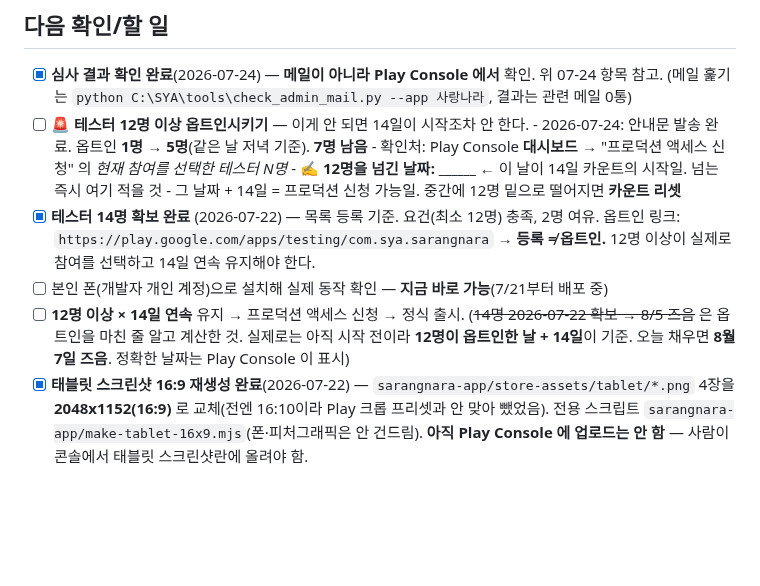
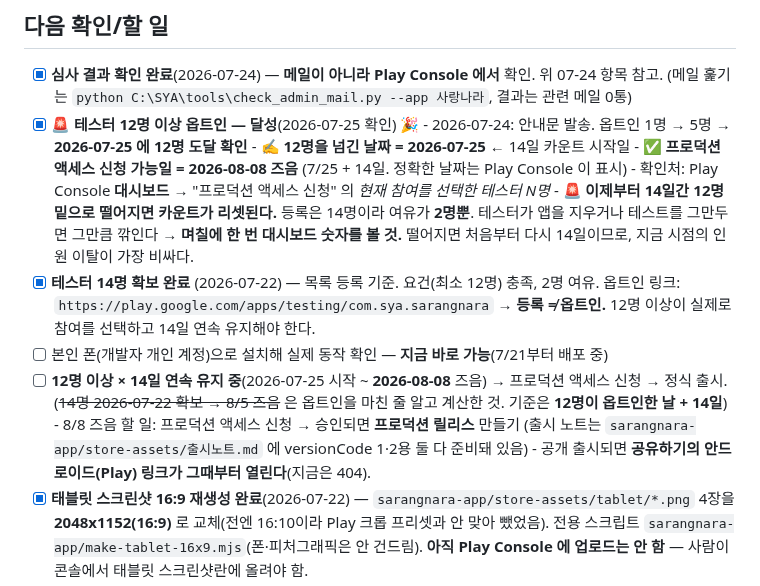
Before and after one commit to SYA-Apps/sarangnara, a Markdown page: WORKLOG.md, the part around the change. GitHub-like rendering; blank space fills up the shorter version.

Commit message:
WORKLOG: 테스터 12명 옵트인 달성(7/25) — 14일 카운트 시작, 8/8 프로덕션 신청 예정

```diff
--- a/WORKLOG.md
+++ b/WORKLOG.md
@@ -300,18 +300,23 @@ git push
 ## 다음 확인/할 일
 - [x] **심사 결과 확인 완료**(2026-07-24) — **메일이 아니라 Play Console 에서** 확인. 위 07-24 항목 참고.
       (메일 훑기는 `python C:\SYA\tools\check_admin_mail.py --app 사랑나라`, 결과는 관련 메일 0통)
-- [ ] 🚨 **테스터 12명 이상 옵트인시키기** — 이게 안 되면 14일이 시작조차 안 한다.
-      - 2026-07-24: 안내문 발송 완료. 옵트인 **1명 → 5명**(같은 날 저녁 기준). **7명 남음**
+- [x] 🚨 **테스터 12명 이상 옵트인 — 달성**(2026-07-25 확인) 🎉
+      - 2026-07-24: 안내문 발송. 옵트인 1명 → 5명 → **2026-07-25 에 12명 도달 확인**
+      - ✍️ **12명을 넘긴 날짜 = 2026-07-25** ← 14일 카운트 시작일
+      - ✅ **프로덕션 액세스 신청 가능일 = 2026-08-08 즈음** (7/25 + 14일. 정확한 날짜는 Play Console 이 표시)
       - 확인처: Play Console **대시보드** → "프로덕션 액세스 신청" 의 *현재 참여를 선택한 테스터 N명*
-      - ✍️ **12명을 넘긴 날짜: ______** ← 이 날이 14일 카운트의 시작일. 넘는 즉시 여기 적을 것
-      - 그 날짜 + 14일 = 프로덕션 신청 가능일. 중간에 12명 밑으로 떨어지면 **카운트 리셋**
+      - 🚨 **이제부터 14일간 12명 밑으로 떨어지면 카운트가 리셋된다.** 등록은 14명이라 여유가 **2명뿐**.
+        테스터가 앱을 지우거나 테스트를 그만두면 그만큼 깎인다 → **며칠에 한 번 대시보드 숫자를 볼 것.**
+        떨어지면 처음부터 다시 14일이므로, 지금 시점의 인원 이탈이 가장 비싸다.
 - [x] **테스터 14명 확보 완료** (2026-07-22) — 목록 등록 기준. 요건(최소 12명) 충족, 2명 여유. 옵트인 링크:
       `https://play.google.com/apps/testing/com.sya.sarangnara`
       → **등록 ≠ 옵트인.** 12명 이상이 실제로 참여를 선택하고 14일 연속 유지해야 한다.
 - [ ] 본인 폰(개발자 개인 계정)으로 설치해 실제 동작 확인 — **지금 바로 가능**(7/21부터 배포 중)
-- [ ] **12명 이상 × 14일 연속** 유지 → 프로덕션 액세스 신청 → 정식 출시.
-      (~~14명 2026-07-22 확보 → 8/5 즈음~~ 은 옵트인을 마친 줄 알고 계산한 것. 실제로는 아직 시작 전이라
-      **12명이 옵트인한 날 + 14일**이 기준. 오늘 채우면 **8월 7일 즈음**. 정확한 날짜는 Play Console 이 표시)
+- [ ] **12명 이상 × 14일 연속 유지 중**(2026-07-25 시작 ~ **2026-08-08** 즈음) → 프로덕션 액세스 신청 → 정식 출시.
+      (~~14명 2026-07-22 확보 → 8/5 즈음~~ 은 옵트인을 마친 줄 알고 계산한 것. 기준은 **12명이 옵트인한 날 + 14일**)
+      - 8/8 즈음 할 일: 프로덕션 액세스 신청 → 승인되면 **프로덕션 릴리스** 만들기
+        (출시 노트는 `sarangnara-app/store-assets/출시노트.md` 에 versionCode 1·2용 둘 다 준비돼 있음)
+      - 공개 출시되면 **공유하기의 안드로이드(Play) 링크가 그때부터 열린다**(지금은 404).
 - [x] **태블릿 스크린샷 16:9 재생성 완료**(2026-07-22) — `sarangnara-app/store-assets/tablet/*.png`
       4장을 **2048x1152(16:9)** 로 교체(전엔 16:10이라 Play 크롭 프리셋과 안 맞아 뺐었음).
       전용 스크립트 `sarangnara-app/make-tablet-16x9.mjs`(폰·피처그래픽은 안 건드림).
```
